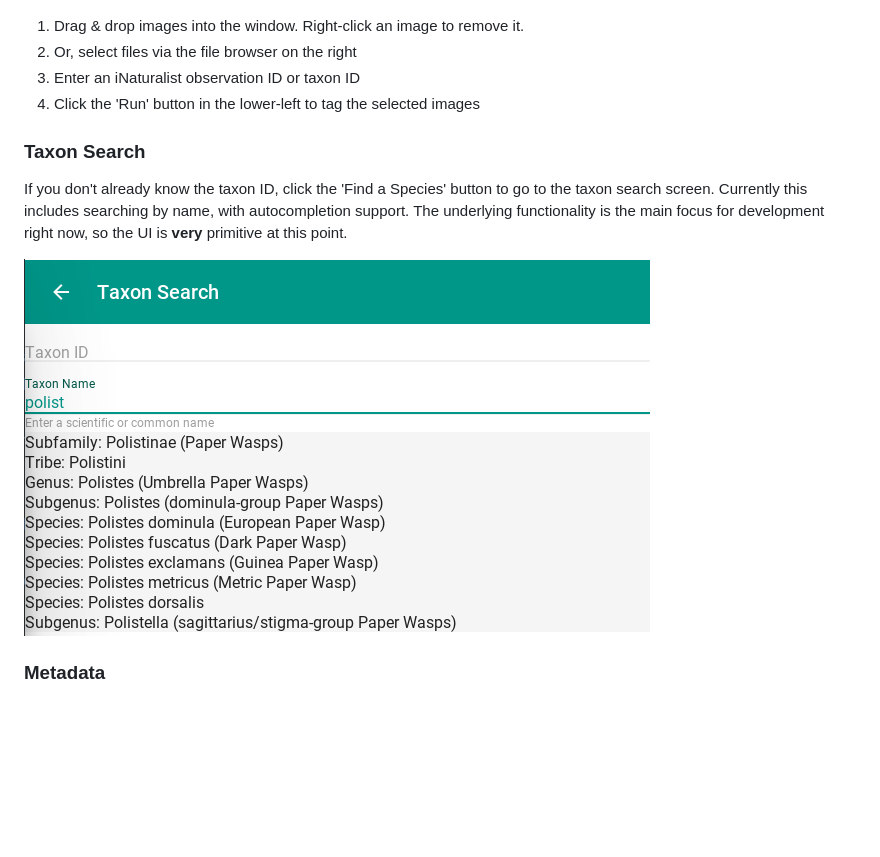
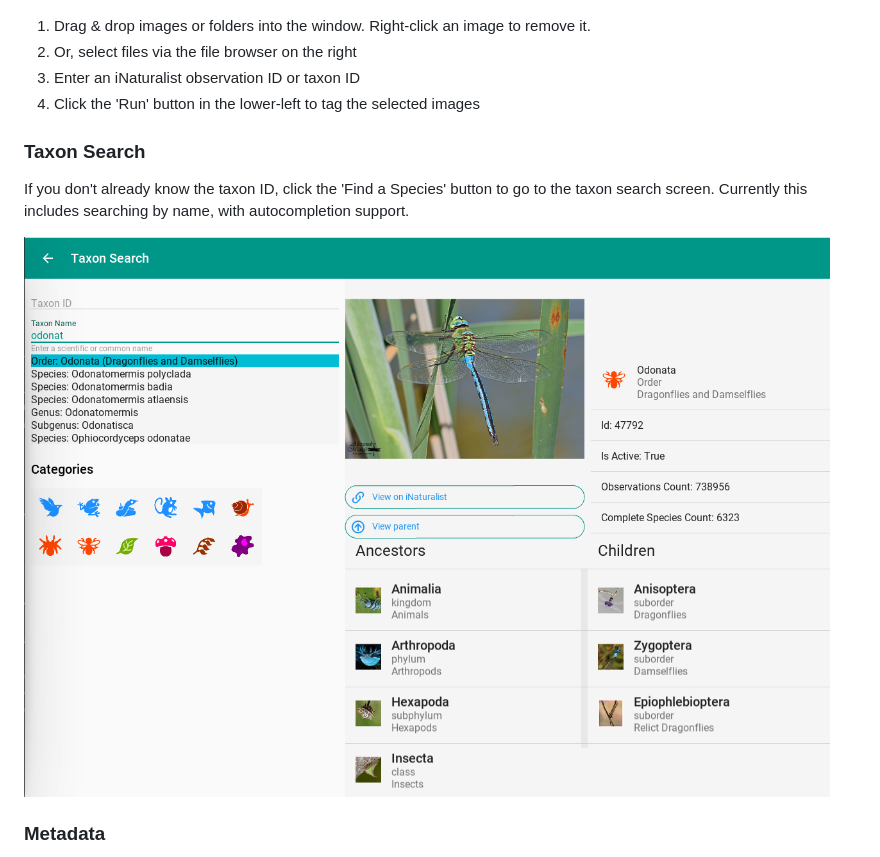
Before and after one commit to pyinat/naturtag, a Markdown page: README.md, the part around the change. Rendered like a GitHub page; pictures changed too: assets/screenshots/gui-taxon-search.png; blank space fills up the shorter version.

Commit message:
Update screenshots

```diff
--- a/README.md
+++ b/README.md
@@ -225,7 +225,7 @@ pip install naturtag[ui-win]
 The basic UI components are shown below:
 ![Screenshot](assets/screenshots/gui-image-selector.png)
 
-1. Drag & drop images into the window. Right-click an image to remove it.
+1. Drag & drop images or folders into the window. Right-click an image to remove it.
 2. Or, select files via the file browser on the right
 3. Enter an iNaturalist observation ID or taxon ID
 4. Click the 'Run' button in the lower-left to tag the selected images
@@ -233,8 +233,6 @@ The basic UI components are shown below:
 ### Taxon Search
 If you don't already know the taxon ID, click the 'Find a Species' button to go to the taxon
 search screen. Currently this includes searching by name, with autocompletion support.
-The underlying functionality is the main focus for development right now, so the UI is **very**
-primitive at this point.
 
 ![Screenshot](assets/screenshots/gui-taxon-search.png)
 
```
Also changed, not shown: 1 other file.
